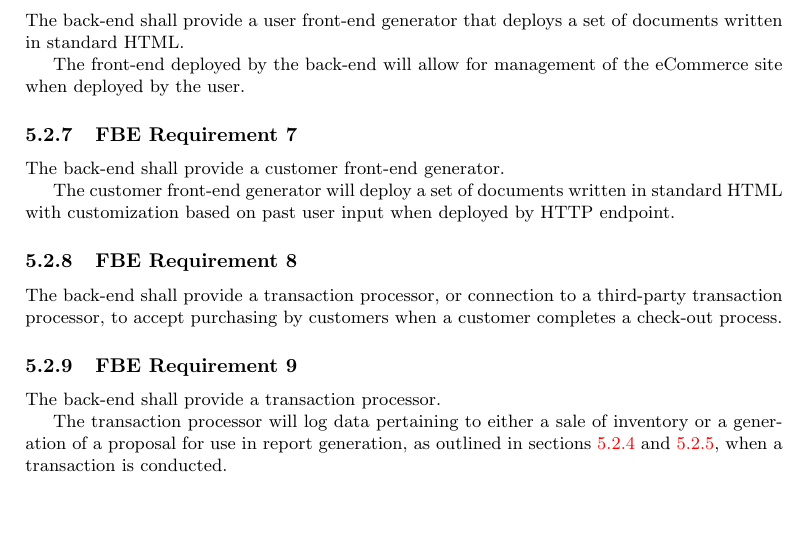
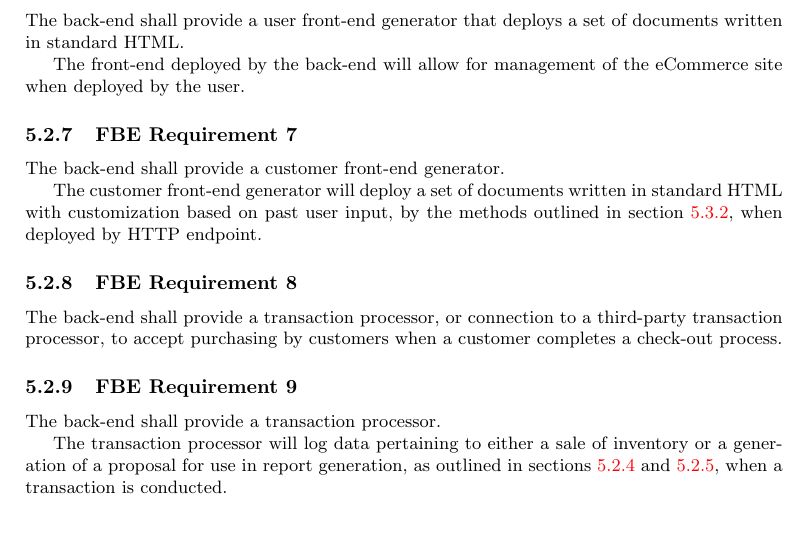
Before and after one commit to talkvip/ShopLifter, a LaTeX document (SDF/srs.tex): part of page 6 of 12, cut so that both start at the same text. Compiled offline with pdfLaTeX.

```diff
--- a/SDF/srs.tex
+++ b/SDF/srs.tex
@@ -180,8 +192,8 @@
 The back-end shall provide a customer front-end generator.
 
 The customer front-end generator will deploy a set of documents written in
-standard HTML with customization based on past user input when deployed by
-HTTP endpoint.
+standard HTML with customization based on past user input, by the methods
+outlined in section~\ref{func-user-front-end-2}, when deployed by HTTP endpoint.
 
 \subsubsection{FBE Requirement 8}
 \label{func-back-end-8}
```
Also changed, not shown: SDF/srs.pdf, SDF/srs.tex (12 more changed lines).
